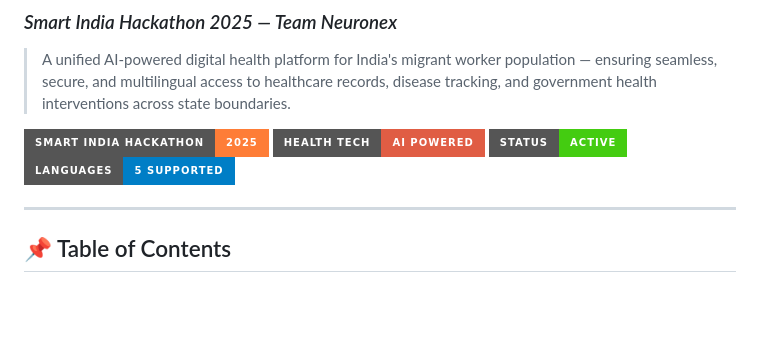
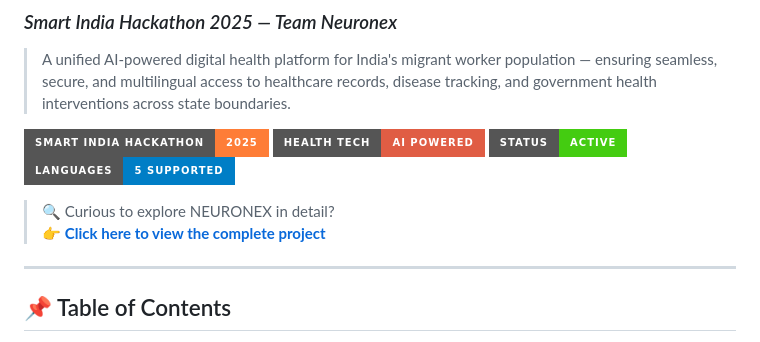
Before and after one commit to Souvik-saha04/Neuronex, a Markdown page: README.md, the part around the change. GitHub-like rendering; badges without logos; blank space fills up the shorter version.

Commit message:
Add project link prompt to README

```diff
--- a/README.md
+++ b/README.md
@@ -8,7 +8,8 @@
 ![Health Tech](https://img.shields.io/badge/Health_Tech-AI_Powered-red?style=for-the-badge&logo=heart)
 ![Status](https://img.shields.io/badge/Status-Active-brightgreen?style=for-the-badge)
 ![Languages](https://img.shields.io/badge/Languages-5_Supported-blue?style=for-the-badge)
-
+> 🔍 Curious to explore NEURONEX in detail?
+> 👉 **[Click here to view the complete project](YOUR_LINK_HERE)**
 ---
 
 ## 📌 Table of Contents
```
